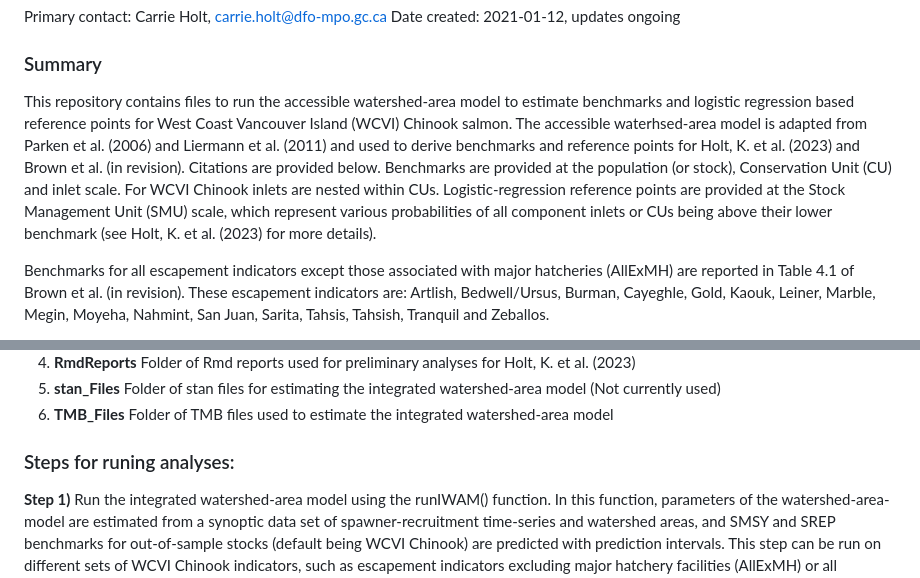
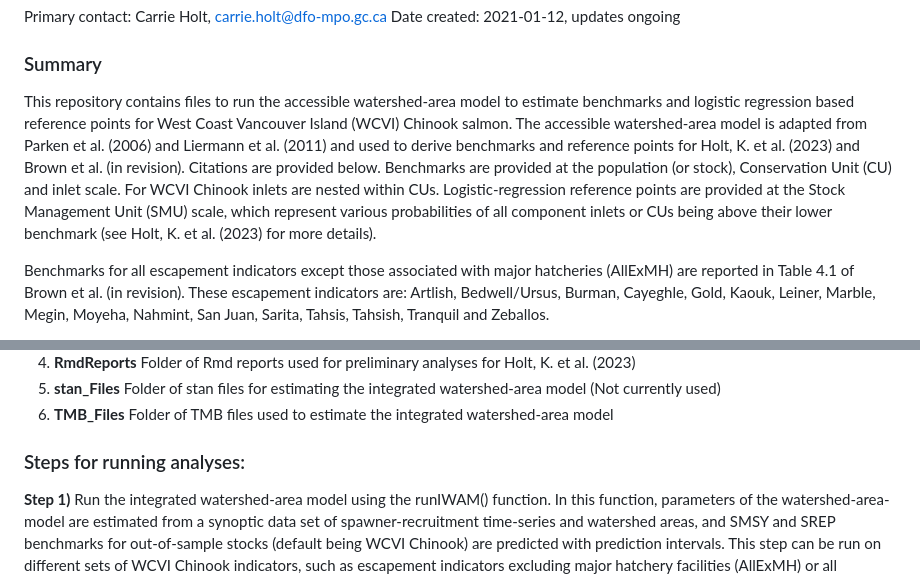
Before and after one commit to carrieholt/Watershed-Area-Model, a Markdown page: README.md, 2 parts joined by grey strips. Drawn GitHub-style.

Commit message:
fixed typos on readm

```diff
--- a/README.md
+++ b/README.md
@@ -6,7 +6,7 @@ Date created: 2021-01-12, updates ongoing
 
 
 ### Summary
-This repository contains files to run the accessible watershed-area model to estimate benchmarks and logistic regression based reference points for West Coast Vancouver Island  (WCVI) Chinook salmon. The accessible waterhsed-area model is adapted from Parken et al. (2006) and Liermann et al. (2011) and used to derive benchmarks and reference points for Holt, K. et al. (2023) and Brown et al. (in revision). Citations are provided below. Benchmarks are provided at the population (or stock), Conservation Unit (CU) and inlet scale. For WCVI Chinook inlets are nested within CUs. Logistic-regression reference points are provided at the Stock Management Unit (SMU) scale, which represent various probabilities of all component inlets or CUs being above their lower benchmark (see Holt, K. et al. (2023) for more details).
+This repository contains files to run the accessible watershed-area model to estimate benchmarks and logistic regression based reference points for West Coast Vancouver Island  (WCVI) Chinook salmon. The accessible watershed-area model is adapted from Parken et al. (2006) and Liermann et al. (2011) and used to derive benchmarks and reference points for Holt, K. et al. (2023) and Brown et al. (in revision). Citations are provided below. Benchmarks are provided at the population (or stock), Conservation Unit (CU) and inlet scale. For WCVI Chinook inlets are nested within CUs. Logistic-regression reference points are provided at the Stock Management Unit (SMU) scale, which represent various probabilities of all component inlets or CUs being above their lower benchmark (see Holt, K. et al. (2023) for more details).
 
 Benchmarks for all escapement indicators except those associated with major hatcheries (AllExMH) are reported in Table 4.1 of Brown et al. (in revision). These escapement indicators are: Artlish, Bedwell/Ursus, Burman, Cayeghle, Gold, Kaouk, Leiner, Marble, Megin, Moyeha, Nahmint, San Juan, Sarita, Tahsis, Tahsish, Tranquil and Zeballos.
 
@@ -22,7 +22,7 @@ Code and associated files are organized into the following sub-folders:
 5. **stan_Files** Folder of stan files for estimating the integrated watershed-area model (Not currently used)
 6. **TMB_Files** Folder of TMB files used to estimate the integrated watershed-area model
 
-### Steps for runing analyses:
+### Steps for running analyses:
 **Step 1)** Run the integrated watershed-area model using the runIWAM() function. In this function, parameters of the watershed-area-model are estimated from a synoptic data set of spawner-recruitment time-series and watershed areas, and SMSY and SREP benchmarks for out-of-sample  stocks (default being WCVI Chinook) are predicted with prediction intervals. This step can be run on different sets of WCVI Chinook indicators, such as escapement indicators excluding major hatchery facilities (AllExMH) or all extensive indicators (ExtInd).
 
 *File*: 'R/IWAM.R' Arguments for the runIWAM() function are described at the top of IWAM.R
```
